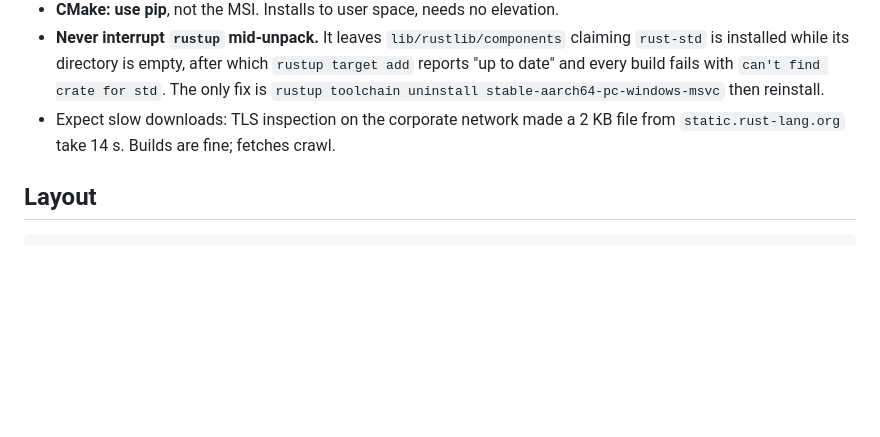
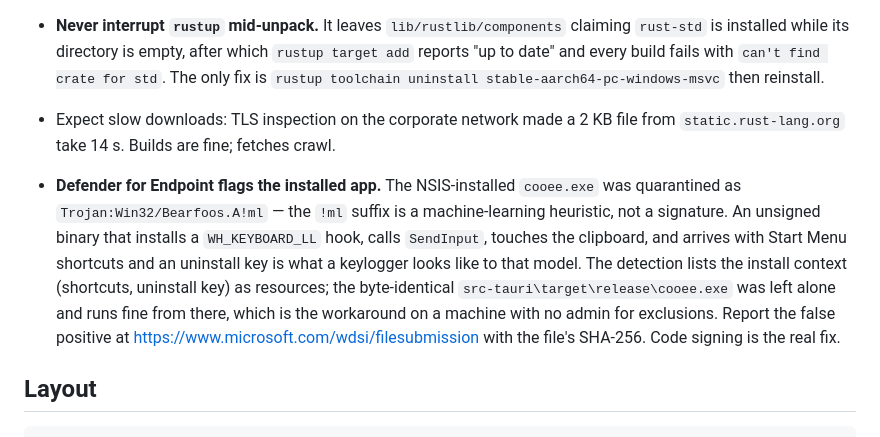
Before and after one commit to littleLebowskiDude/Cooee, a Markdown page: README.md, the part around the change. Rendered like a GitHub page; blank space fills up the shorter version.

Commit message:
Document the Defender ML false positive on the installed build
Co-Authored-By: Claude Fable 5.1 <noreply@anthropic.com>

````diff
--- a/README.md
+++ b/README.md
@@ -200,6 +200,17 @@ failed. What actually worked:
 - Expect slow downloads: TLS inspection on the corporate network made a 2 KB
   file from `static.rust-lang.org` take 14 s. Builds are fine; fetches crawl.
 
+- **Defender for Endpoint flags the installed app.** The NSIS-installed
+  `cooee.exe` was quarantined as `Trojan:Win32/Bearfoos.A!ml` — the `!ml`
+  suffix is a machine-learning heuristic, not a signature. An unsigned binary
+  that installs a `WH_KEYBOARD_LL` hook, calls `SendInput`, touches the
+  clipboard, and arrives with Start Menu shortcuts and an uninstall key is
+  what a keylogger looks like to that model. The detection lists the install
+  context (shortcuts, uninstall key) as resources; the byte-identical
+  `src-tauri\target\release\cooee.exe` was left alone and runs fine from
+  there, which is the workaround on a machine with no admin for exclusions.
+  Report the false positive at https://www.microsoft.com/wdsi/filesubmission
+  with the file's SHA-256. Code signing is the real fix.
 ## Layout
 
 ```
````
